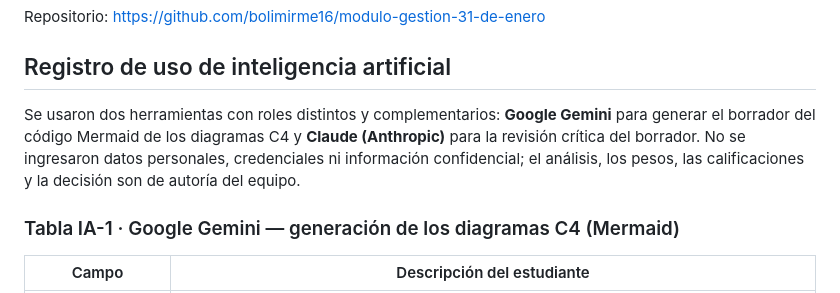
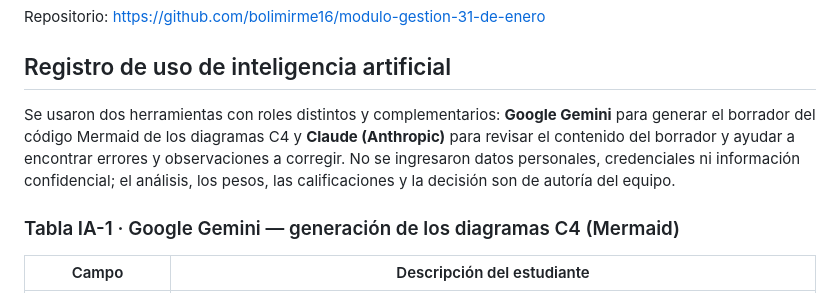
Before and after one commit to bolimirme16/modulo-gestion-31-de-enero, a Markdown page: docs/00-Dossier-de-arquitectura.md, the part around the change. Rendered like a GitHub page.

Commit message:
docs(arquitectura): precisa la declaracion de IA (revision de contenido, errores y observaciones)

```diff
--- a/docs/00-Dossier-de-arquitectura.md
+++ b/docs/00-Dossier-de-arquitectura.md
@@ -425,7 +425,7 @@ Repositorio: https://github.com/bolimirme16/modulo-gestion-31-de-enero
 
 ## Registro de uso de inteligencia artificial
 
-Se usaron dos herramientas con roles distintos y complementarios: **Google Gemini** para generar el borrador del código Mermaid de los diagramas C4 y **Claude (Anthropic)** para la revisión crítica del borrador. No se ingresaron datos personales, credenciales ni información confidencial; el análisis, los pesos, las calificaciones y la decisión son de autoría del equipo.
+Se usaron dos herramientas con roles distintos y complementarios: **Google Gemini** para generar el borrador del código Mermaid de los diagramas C4 y **Claude (Anthropic)** para revisar el contenido del borrador y ayudar a encontrar errores y observaciones a corregir. No se ingresaron datos personales, credenciales ni información confidencial; el análisis, los pesos, las calificaciones y la decisión son de autoría del equipo.
 
 ### Tabla IA-1 · Google Gemini — generación de los diagramas C4 (Mermaid)
 
```
